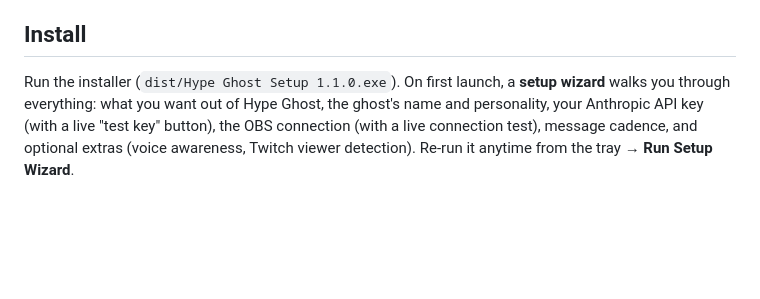
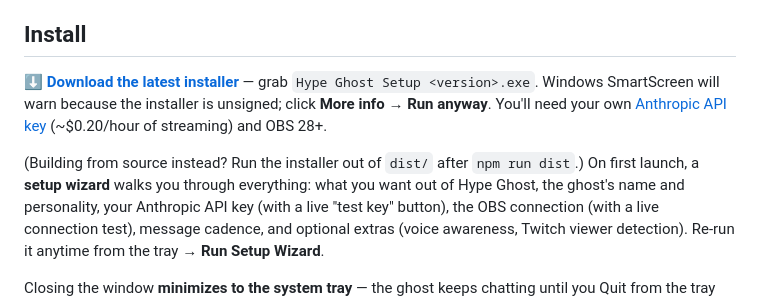
Before and after one commit to MyNamesEMurray/hype-ghost, a Markdown page: README.md, the part around the change. Rendered like a GitHub page; blank space fills up the shorter version.

Commit message:
README: add release download link and install prerequisites
Co-Authored-By: Claude Fable 5 <noreply@anthropic.com>

```diff
--- a/README.md
+++ b/README.md
@@ -13,7 +13,12 @@ even when nobody is watching.
 
 ## Install
 
-Run the installer (`dist/Hype Ghost Setup 1.1.0.exe`). On first launch, a **setup wizard**
+**[⬇ Download the latest installer](https://github.com/MyNamesEMurray/hype-ghost/releases/latest)** — grab
+`Hype Ghost Setup <version>.exe`. Windows SmartScreen will warn because the installer is
+unsigned; click **More info → Run anyway**. You'll need your own
+[Anthropic API key](https://console.anthropic.com) (~$0.20/hour of streaming) and OBS 28+.
+
+(Building from source instead? Run the installer out of `dist/` after `npm run dist`.) On first launch, a **setup wizard**
 walks you through everything: what you want out of Hype Ghost, the ghost's name and
 personality, your Anthropic API key (with a live "test key" button), the OBS connection
 (with a live connection test), message cadence, and optional extras (voice awareness,
```
